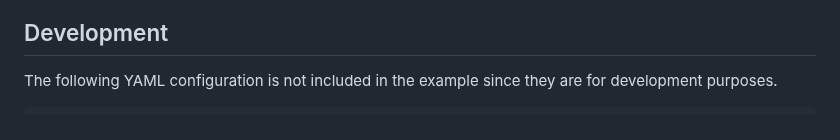
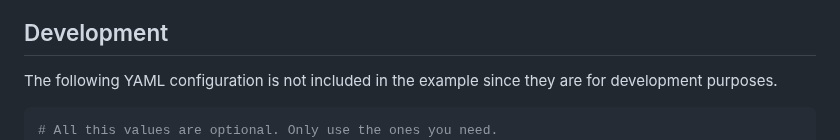
Before and after one commit to lanwin/esphome_samsung_ac, a Markdown page: readme.md, the part around the change. Drawn GitHub-style.

````diff
--- a/readme.md
+++ b/readme.md
@@ -99,6 +99,7 @@ Follow these steps to install and configure the software for your AC unit contro
 The following YAML configuration is not included in the example since they are for development purposes.
 
 ```yaml
+# All this values are optional. Only use the ones you need.
 samsung_ac:
   # Sends all NASA package values to MQTT so the can be analysed or monitored.
   debug_mqtt_host: 10.10.10.10
````
